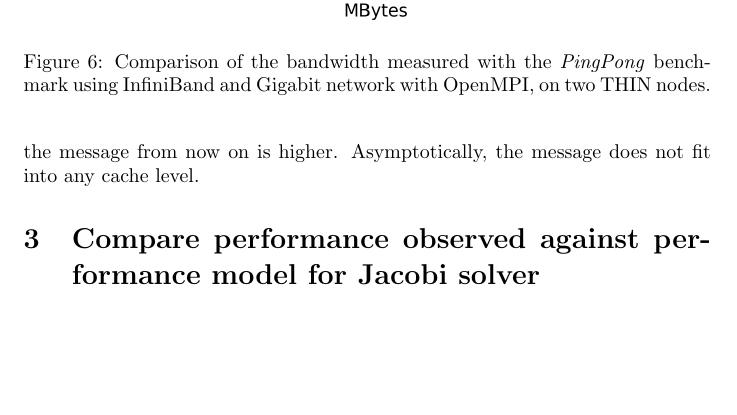
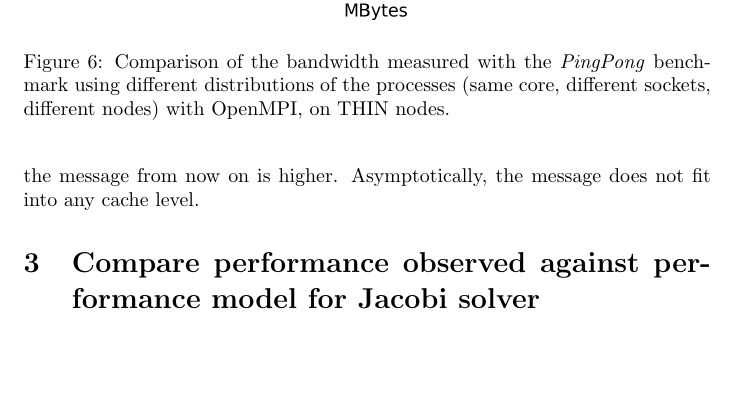
Before and after one commit to tales-from-dssc/foundations-of-hpc-fAndreuzzi, a LaTeX problem sheet (assignment1/Report.tex): part of page 6 of 7, cut so that both start at the same text, the shorter picture padded with empty space. Compiled offline with pdfLaTeX.

Commit message:
fix caption

```diff
--- a/assignment1/Report.tex
+++ b/assignment1/Report.tex
@@ -87,7 +87,7 @@ Also, as you can see in Figure \ref{fig:infi_vs_giga_bandwidth}, the asymptotic
 \begin{figure}[t]
     \centering
     \includegraphics[width=\textwidth]{benchmark/mapby_bandwidth.png}
-    \caption{Comparison of the bandwidth measured with the \emph{PingPong} benchmark using InfiniBand and Gigabit network with OpenMPI, on two THIN nodes.}
+    \caption{Comparison of the bandwidth measured with the \emph{PingPong} benchmark using different distributions of the processes (same core, different sockets, different nodes) with OpenMPI, on THIN nodes.}
     \label{fig:mapby}
 \end{figure}
 
```
